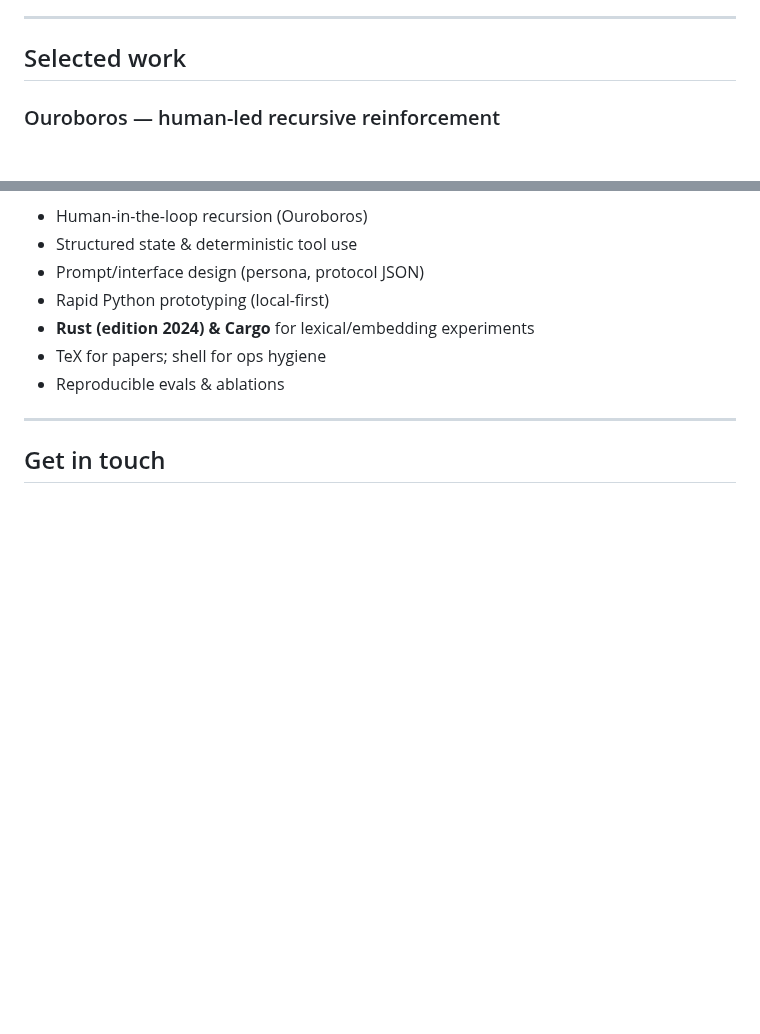
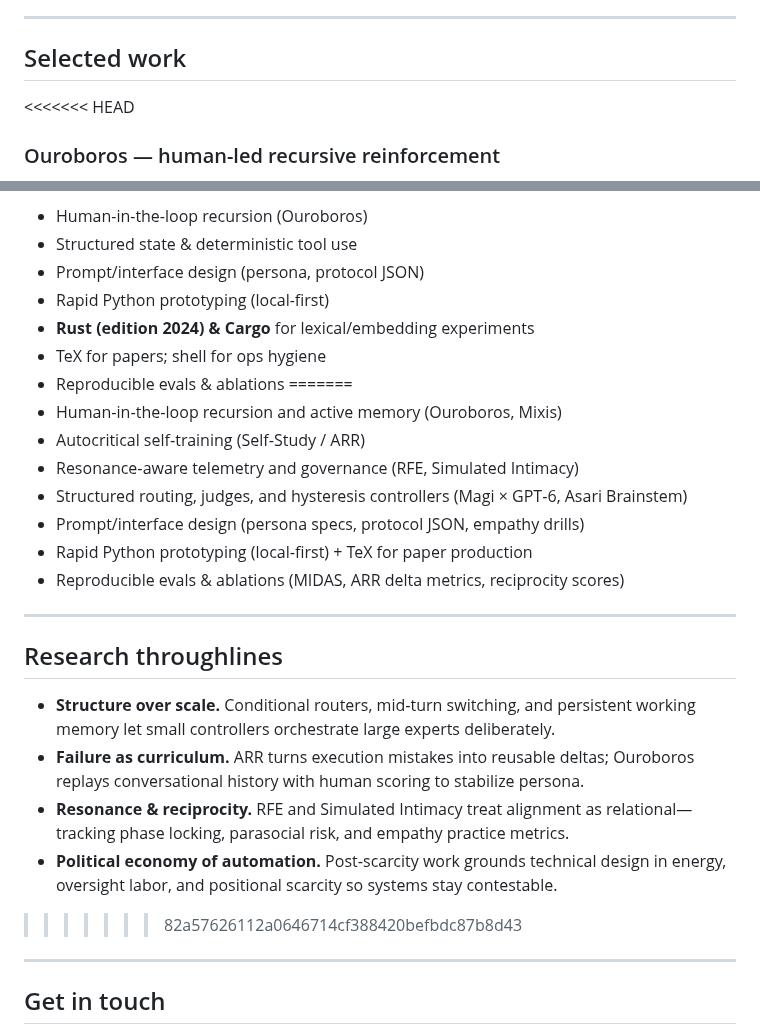
Before and after one commit to paytonison/paytonison, a Markdown page: README.md, 2 parts joined by grey strips. GitHub-like rendering; blank space fills up the shorter version.

```diff
--- a/README.md
+++ b/README.md
@@ -18,6 +18,7 @@ _I build human-in-the-loop systems that make language models reason, remember, a
 
 ## Selected work
 
+<<<<<<< HEAD
 ### Ouroboros — human-led recursive reinforcement
 - **What:** A method that iterates a model against its own conversation history with a human in the loop.
 - **Why:** Turn history into stable capability without bespoke fine-tuning pipelines.
@@ -67,6 +90,24 @@ _I build human-in-the-loop systems that make language models reason, remember, a
 - **Rust (edition 2024) & Cargo** for lexical/embedding experiments
 - TeX for papers; shell for ops hygiene
 - Reproducible evals & ablations
+=======
+- Human‑in‑the‑loop recursion and active memory (Ouroboros, Mixis)
+- Autocritical self‑training (Self‑Study / ARR)
+- Resonance‑aware telemetry and governance (RFE, Simulated Intimacy)
+- Structured routing, judges, and hysteresis controllers (Magi × GPT‑6, Asari Brainstem)
+- Prompt/interface design (persona specs, protocol JSON, empathy drills)
+- Rapid Python prototyping (local‑first) + TeX for paper production
+- Reproducible evals & ablations (MIDAS, ARR delta metrics, reciprocity scores)
+
+---
+
+## Research throughlines
+
+- **Structure over scale.** Conditional routers, mid‑turn switching, and persistent working memory let small controllers orchestrate large experts deliberately.
+- **Failure as curriculum.** ARR turns execution mistakes into reusable deltas; Ouroboros replays conversational history with human scoring to stabilize persona.
+- **Resonance & reciprocity.** RFE and Simulated Intimacy treat alignment as relational—tracking phase locking, parasocial risk, and empathy practice metrics.
+- **Political economy of automation.** Post‑scarcity work grounds technical design in energy, oversight labor, and positional scarcity so systems stay contestable.
+>>>>>>> 82a57626112a0646714cf388420befbdc87b8d43
 
 ---
 
```
Also changed, not shown: other parts of README.md (+22 -0 lines).
